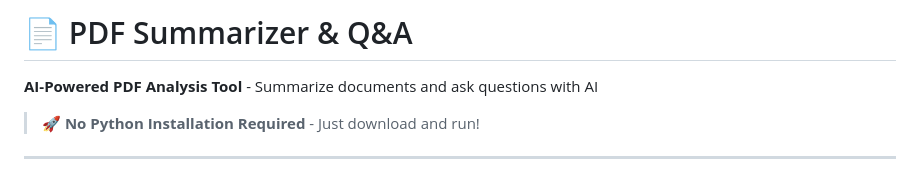
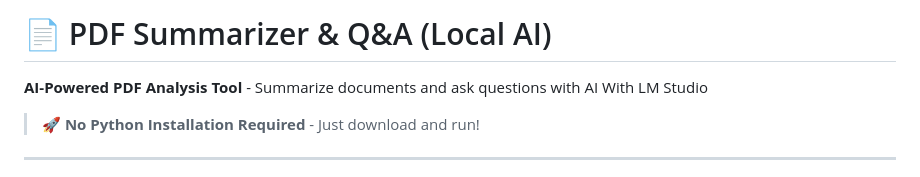
Before and after one commit to ohm41321/PDF_Summary, a Markdown page: README.md, the part around the change. GitHub-like rendering.

```diff
--- a/README.md
+++ b/README.md
@@ -1,6 +1,6 @@
-# 📄 PDF Summarizer & Q&A
+# 📄 PDF Summarizer & Q&A (Local AI)
 
-**AI-Powered PDF Analysis Tool** - Summarize documents and ask questions with AI
+**AI-Powered PDF Analysis Tool** - Summarize documents and ask questions with AI With LM Studio
 
 > 🚀 **No Python Installation Required** - Just download and run!
 
```
